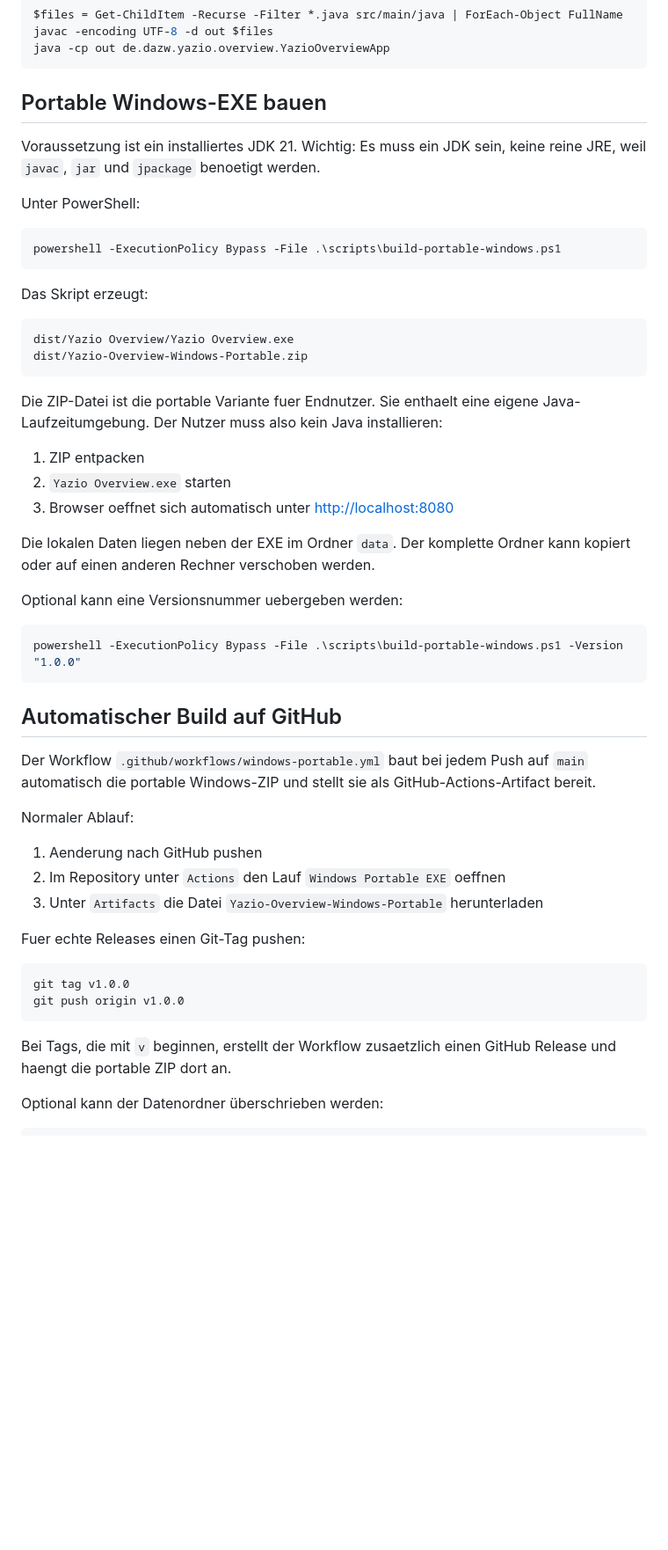
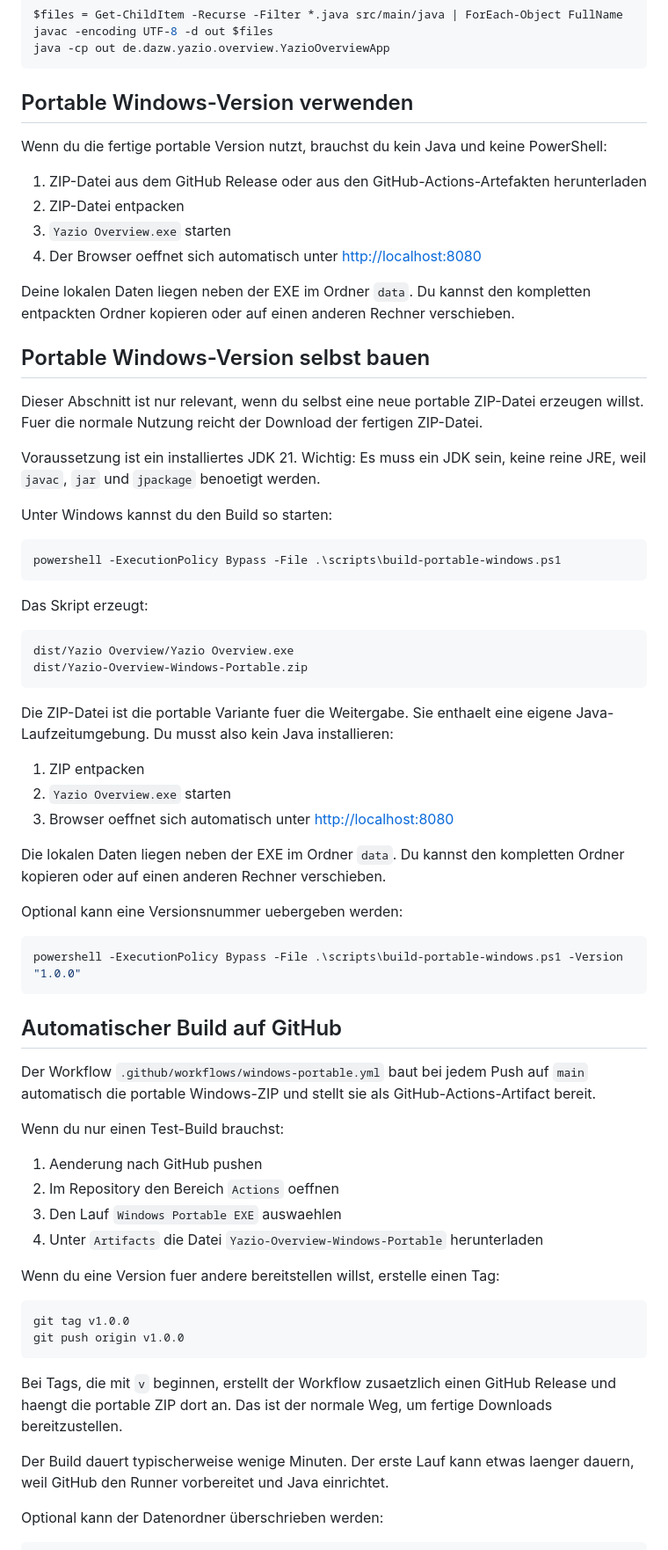
Before and after one commit to danizwam/yazio-overview, a Markdown page: README.md, the part around the change. Shown at 88% size. Rendered like a GitHub page; blank space fills up the shorter version.

Commit message:
README zu Portable-Build klarer formulieren

````diff
--- a/README.md
+++ b/README.md
@@ -25,11 +25,24 @@ javac -encoding UTF-8 -d out $files
 java -cp out de.dazw.yazio.overview.YazioOverviewApp
 ```
 
-## Portable Windows-EXE bauen
+## Portable Windows-Version verwenden
+
+Wenn du die fertige portable Version nutzt, brauchst du kein Java und keine PowerShell:
+
+1. ZIP-Datei aus dem GitHub Release oder aus den GitHub-Actions-Artefakten herunterladen
+2. ZIP-Datei entpacken
+3. `Yazio Overview.exe` starten
+4. Der Browser oeffnet sich automatisch unter <http://localhost:8080>
+
+Deine lokalen Daten liegen neben der EXE im Ordner `data`. Du kannst den kompletten entpackten Ordner kopieren oder auf einen anderen Rechner verschieben.
+
+## Portable Windows-Version selbst bauen
+
+Dieser Abschnitt ist nur relevant, wenn du selbst eine neue portable ZIP-Datei erzeugen willst. Fuer die normale Nutzung reicht der Download der fertigen ZIP-Datei.
 
 Voraussetzung ist ein installiertes JDK 21. Wichtig: Es muss ein JDK sein, keine reine JRE, weil `javac`, `jar` und `jpackage` benoetigt werden.
 
-Unter PowerShell:
+Unter Windows kannst du den Build so starten:
 
 ```powershell
 powershell -ExecutionPolicy Bypass -File .\scripts\build-portable-windows.ps1
@@ -42,13 +55,13 @@ dist/Yazio Overview/Yazio Overview.exe
 dist/Yazio-Overview-Windows-Portable.zip
 ```
 
-Die ZIP-Datei ist die portable Variante fuer Endnutzer. Sie enthaelt eine eigene Java-Laufzeitumgebung. Der Nutzer muss also kein Java installieren:
+Die ZIP-Datei ist die portable Variante fuer die Weitergabe. Sie enthaelt eine eigene Java-Laufzeitumgebung. Du musst also kein Java installieren:
 
 1. ZIP entpacken
 2. `Yazio Overview.exe` starten
 3. Browser oeffnet sich automatisch unter <http://localhost:8080>
 
-Die lokalen Daten liegen neben der EXE im Ordner `data`. Der komplette Ordner kann kopiert oder auf einen anderen Rechner verschoben werden.
+Die lokalen Daten liegen neben der EXE im Ordner `data`. Du kannst den kompletten Ordner kopieren oder auf einen anderen Rechner verschieben.
 
 Optional kann eine Versionsnummer uebergeben werden:
 
@@ -60,20 +73,23 @@ powershell -ExecutionPolicy Bypass -File .\scripts\build-portable-windows.ps1 -V
 
 Der Workflow `.github/workflows/windows-portable.yml` baut bei jedem Push auf `main` automatisch die portable Windows-ZIP und stellt sie als GitHub-Actions-Artifact bereit.
 
-Normaler Ablauf:
+Wenn du nur einen Test-Build brauchst:
 
 1. Aenderung nach GitHub pushen
-2. Im Repository unter `Actions` den Lauf `Windows Portable EXE` oeffnen
-3. Unter `Artifacts` die Datei `Yazio-Overview-Windows-Portable` herunterladen
+2. Im Repository den Bereich `Actions` oeffnen
+3. Den Lauf `Windows Portable EXE` auswaehlen
+4. Unter `Artifacts` die Datei `Yazio-Overview-Windows-Portable` herunterladen
 
-Fuer echte Releases einen Git-Tag pushen:
+Wenn du eine Version fuer andere bereitstellen willst, erstelle einen Tag:
 
 ```powershell
 git tag v1.0.0
 git push origin v1.0.0
 ```
 
-Bei Tags, die mit `v` beginnen, erstellt der Workflow zusaetzlich einen GitHub Release und haengt die portable ZIP dort an.
+Bei Tags, die mit `v` beginnen, erstellt der Workflow zusaetzlich einen GitHub Release und haengt die portable ZIP dort an. Das ist der normale Weg, um fertige Downloads bereitzustellen.
+
+Der Build dauert typischerweise wenige Minuten. Der erste Lauf kann etwas laenger dauern, weil GitHub den Runner vorbereitet und Java einrichtet.
 
 Optional kann der Datenordner überschrieben werden:
 
````
